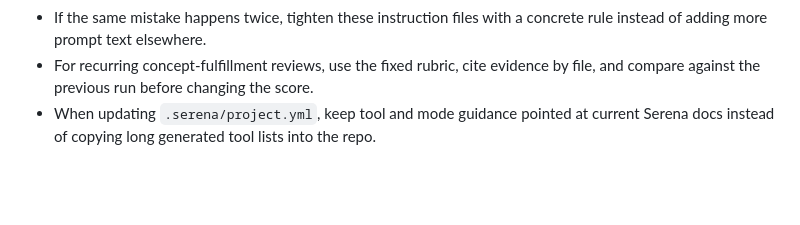
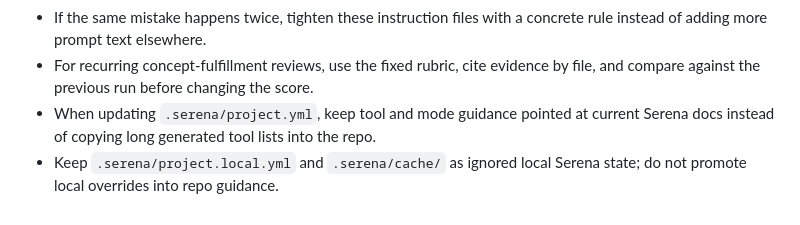
Before and after one commit to koizumikento/shosei, a Markdown page: AGENTS.md, the part around the change. GitHub-like rendering; blank space fills up the shorter version.

Commit message:
Document local Serena state guidance

```diff
--- a/AGENTS.md
+++ b/AGENTS.md
@@ -93,3 +93,4 @@ If a surface cannot be justified, do not change it.
 - If the same mistake happens twice, tighten these instruction files with a concrete rule instead of adding more prompt text elsewhere.
 - For recurring concept-fulfillment reviews, use the fixed rubric, cite evidence by file, and compare against the previous run before changing the score.
 - When updating `.serena/project.yml`, keep tool and mode guidance pointed at current Serena docs instead of copying long generated tool lists into the repo.
+- Keep `.serena/project.local.yml` and `.serena/cache/` as ignored local Serena state; do not promote local overrides into repo guidance.
```
